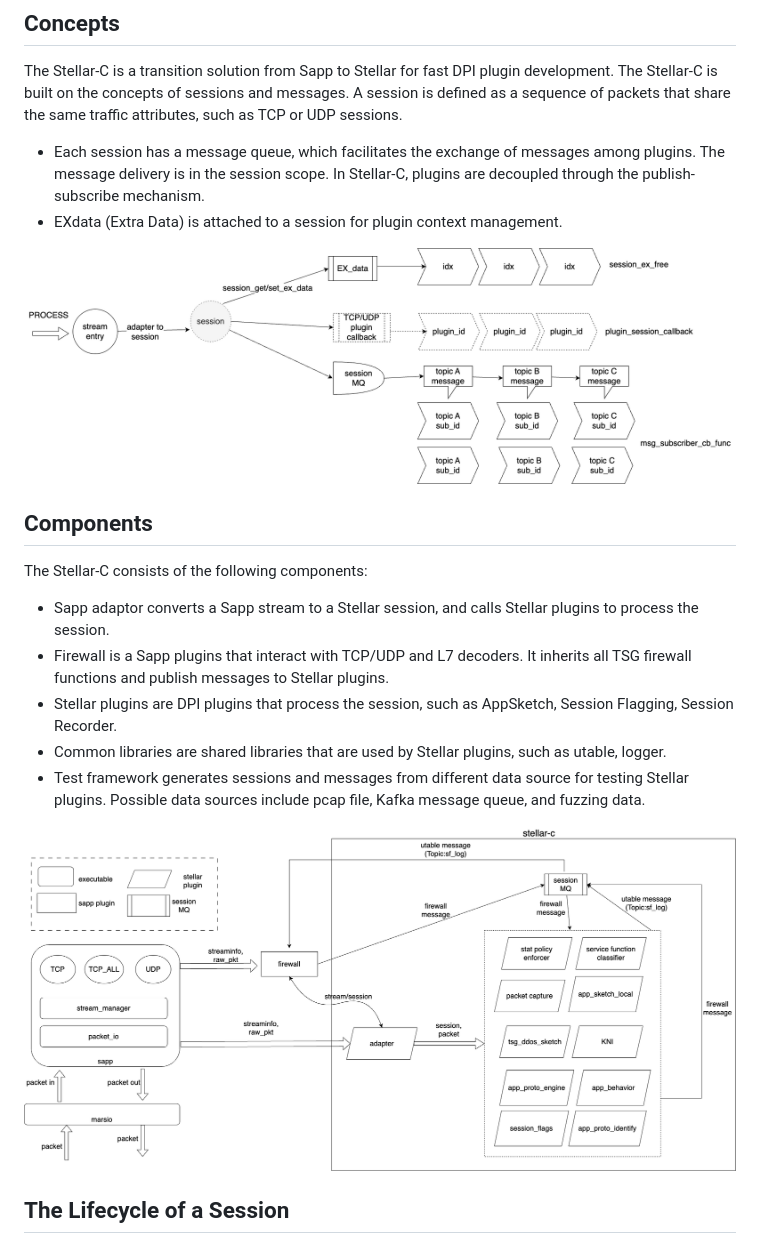
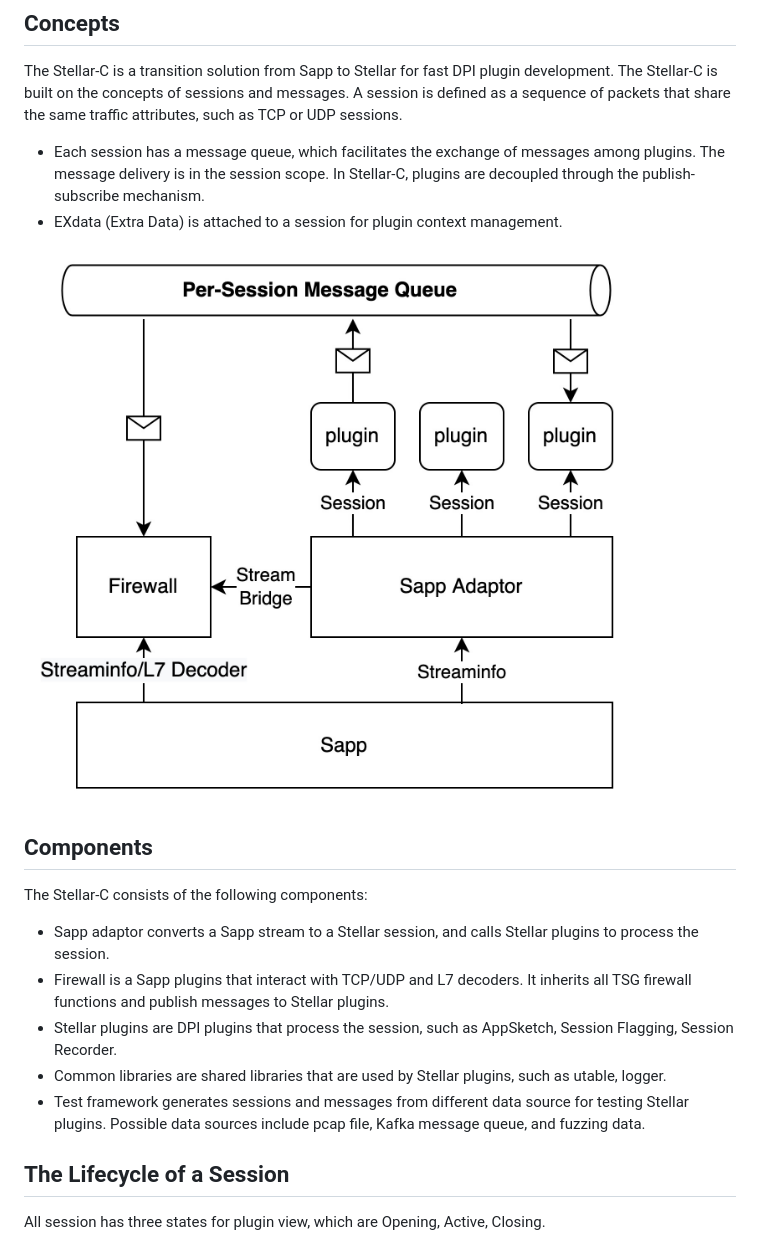
Before and after one commit to geedge/stellar-on-sapp, a Markdown page: README.md, the part around the change. GitHub-like rendering; pictures changed too: docs/images/stellar-arch.jpg (added).

Commit message:
✨ feat(update readme and session.h):

```diff
--- a/README.md
+++ b/README.md
@@ -4,7 +4,7 @@ The Stellar-C is a transition solution from Sapp to Stellar for fast DPI plugin
 * Each session has a message queue, which facilitates the exchange of messages among plugins. The message delivery is in the session scope. In Stellar-C, plugins are decoupled through the publish-subscribe mechanism.
 * EXdata (Extra Data) is attached to a session for plugin context management.
 
-![stellar-c-high-level-design](./docs/images/firewall-stellar-session.png)
+![stellar-c-high-level-design](./docs/images/stellar-arch.jpg)
 
 ## Components
 The Stellar-C consists of the following components:
@@ -14,9 +14,7 @@ The Stellar-C consists of the following components:
 * Common libraries are shared libraries that are used by Stellar plugins, such as utable, logger.
 * Test framework generates sessions and messages from different data source for testing Stellar plugins. Possible data sources include pcap file, Kafka message queue, and fuzzing data.
 
-![stellar-c-high-level-design](./docs/images/firewall-stellar-c.png)
-
-
 ## The Lifecycle of a Session
+All session has three states for plugin view, which are Opening, Active, Closing.
 
 ![stellar-session-life-cycle](./docs/images/firewall-session-lifecycle.png)
```
Also changed, not shown: 8 other files.
